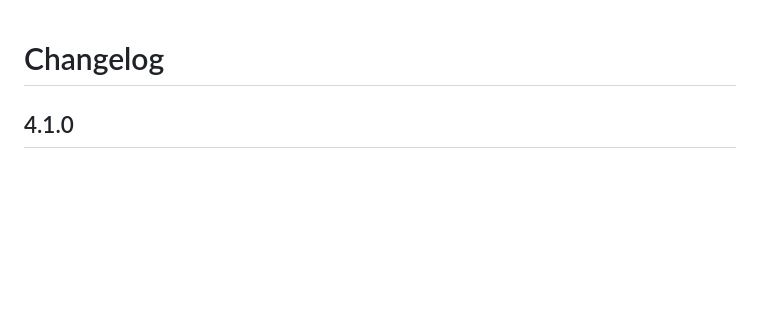
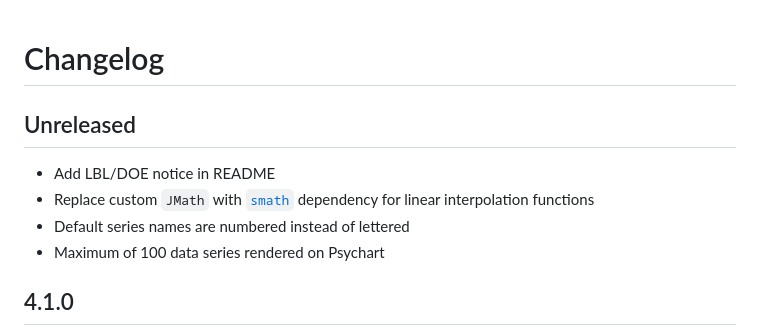
Before and after one commit to nicfv/Psychart, a Markdown page: CHANGELOG.md, the part around the change. GitHub-like rendering; blank space fills up the shorter version.

Commit message:
Add changes to changelog

```diff
--- a/CHANGELOG.md
+++ b/CHANGELOG.md
@@ -1,4 +1,11 @@
 # Changelog
+
+## Unreleased
+
+- Add LBL/DOE notice in README
+- Replace custom `JMath` with [`smath`](https://www.npmjs.com/package/smath) dependency for linear interpolation functions
+- Default series names are numbered instead of lettered
+- Maximum of 100 data series rendered on Psychart
 
 ## 4.1.0
 
```
